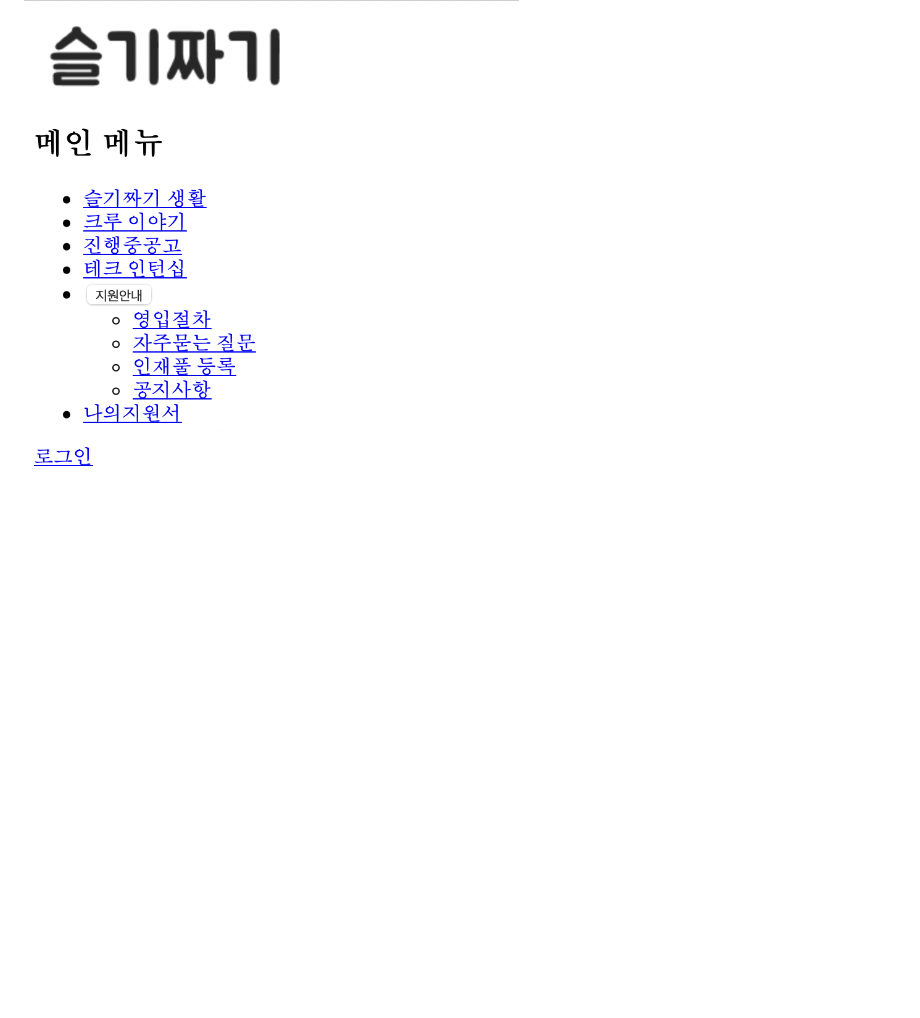
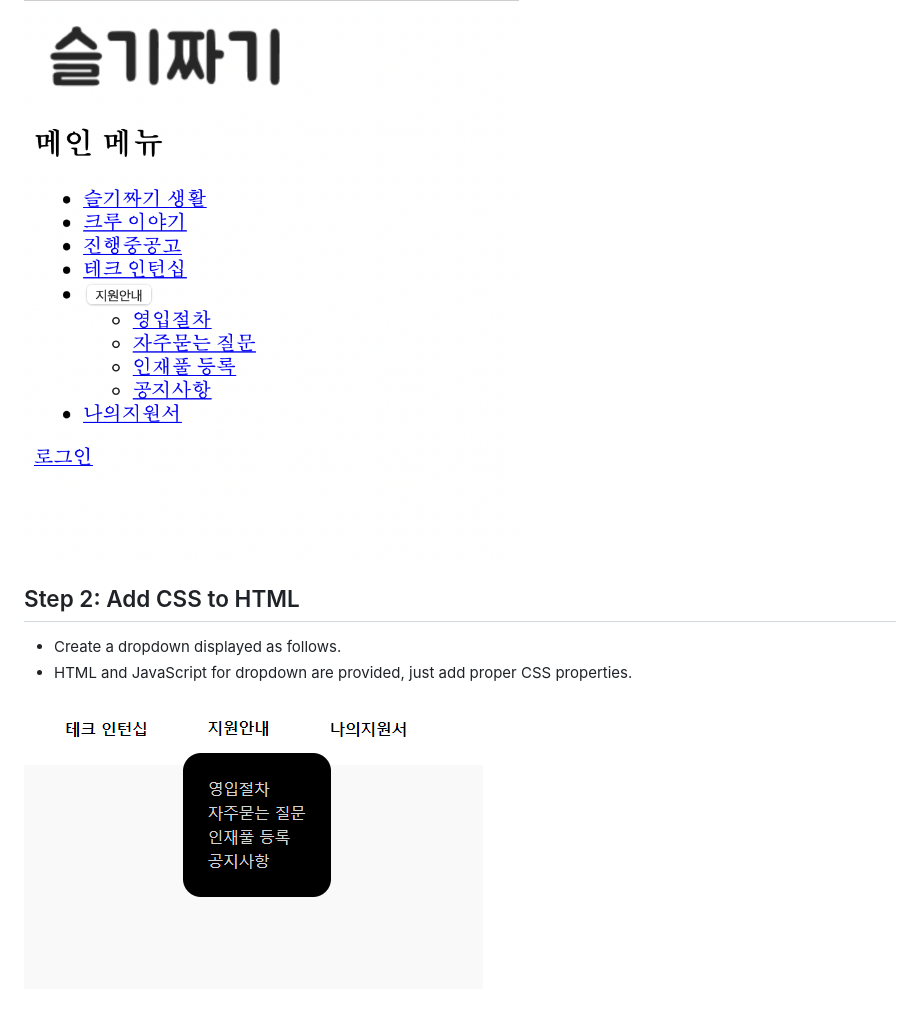
Before and after one commit to Cocomong98/get-to-know-web, a Markdown page: README.md, the part around the change. Drawn GitHub-style; pictures changed too: screenshots/css_example.png (added); blank space fills up the shorter version.

Commit message:
Step 2: Add CSS to HTML

```diff
--- a/README.md
+++ b/README.md
@@ -17,3 +17,9 @@ https://careers.kakao.com/jobs**
 * Create a single webpage which contains a logo and list of links to other pages.
 
 ![example](screenshots/html_example.png)
+
+## Step 2: Add CSS to HTML
+* Create a dropdown displayed as follows.
+* HTML and JavaScript for dropdown are provided, just add proper CSS properties.
+
+![css_example](screenshots/css_example.png)
```
Also changed, not shown: 2 other files.
